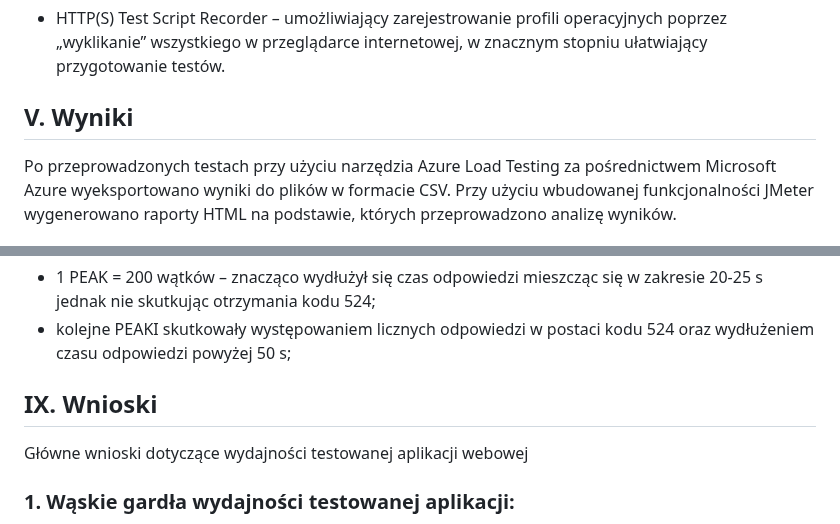
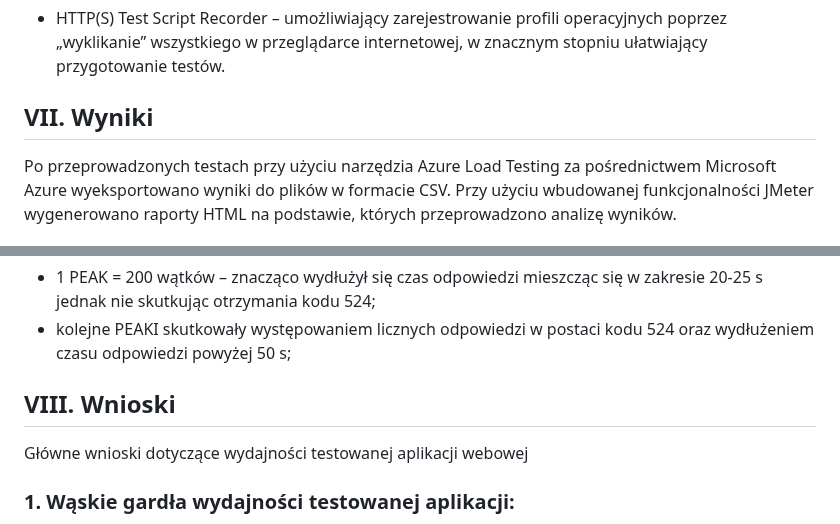
Before and after one commit to grzegorzchwalencki/webapp-performance-test-project, a Markdown page: README.md, 2 parts joined by grey strips. Drawn GitHub-style.

Commit message:
README update - final conclusions

```diff
--- a/README.md
+++ b/README.md
@@ -108,7 +108,7 @@ odpowiedź na wysłane zapytanie – czas.
 poprzez „wyklikanie” wszystkiego w przeglądarce internetowej, w znacznym stopniu
 ułatwiający przygotowanie testów.
 
-## V. Wyniki
+## VII. Wyniki
 
 Po przeprowadzonych testach przy użyciu narzędzia Azure Load Testing za pośrednictwem Microsoft Azure wyeksportowano wyniki do plików w formacie CSV. Przy użyciu wbudowanej funkcjonalności JMeter wygenerowano raporty HTML na podstawie, których przeprowadzono analizę wyników.
 ### 1. Load Tests – ResponseTime/Time
@@ -169,7 +169,7 @@ Analiza: Przeprowadzony test skokowych zmian użytkowników w krótkim czasie wy
 - 1 PEAK = 200 wątków – znacząco wydłużył się czas odpowiedzi mieszcząc się w zakresie 20-25 s jednak nie skutkując otrzymania kodu 524;
 - kolejne PEAKI skutkowały występowaniem licznych odpowiedzi w postaci kodu 524 oraz wydłużeniem czasu odpowiedzi powyżej 50 s;
 
-## IX. Wnioski
+## VIII. Wnioski
 Główne wnioski dotyczące wydajności testowanej aplikacji webowej
 
 ### 1. Wąskie gardła wydajności testowanej aplikacji:
```
